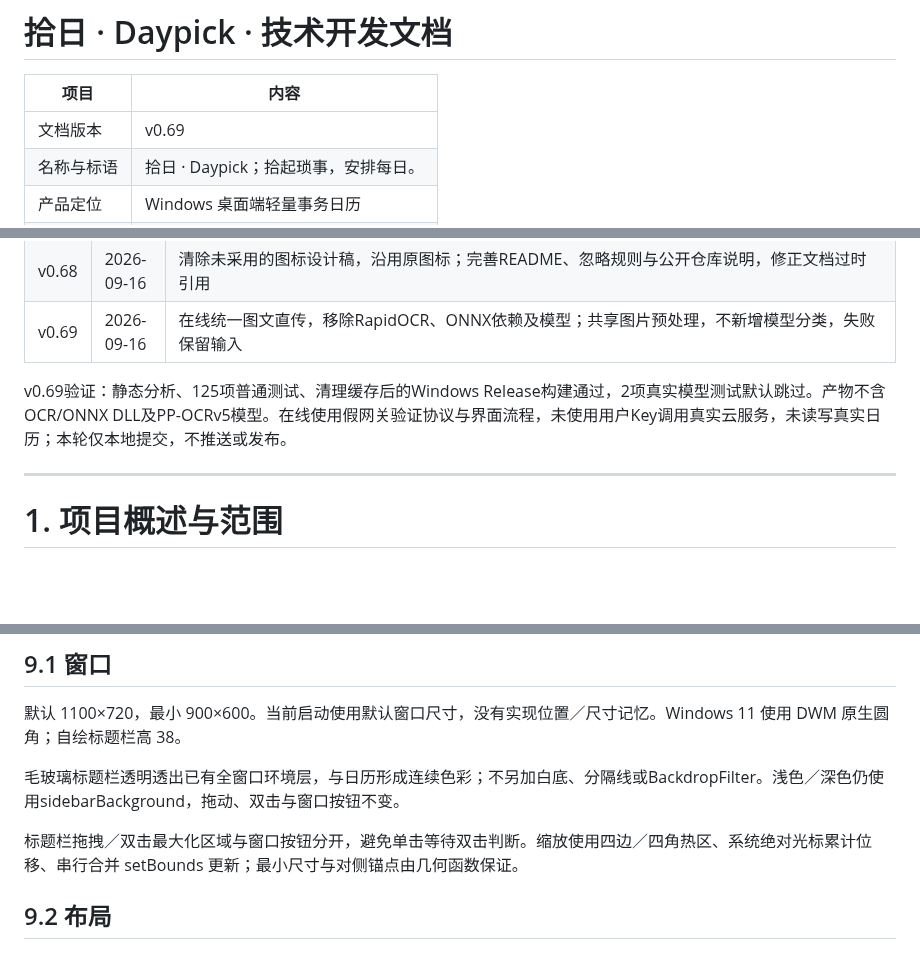
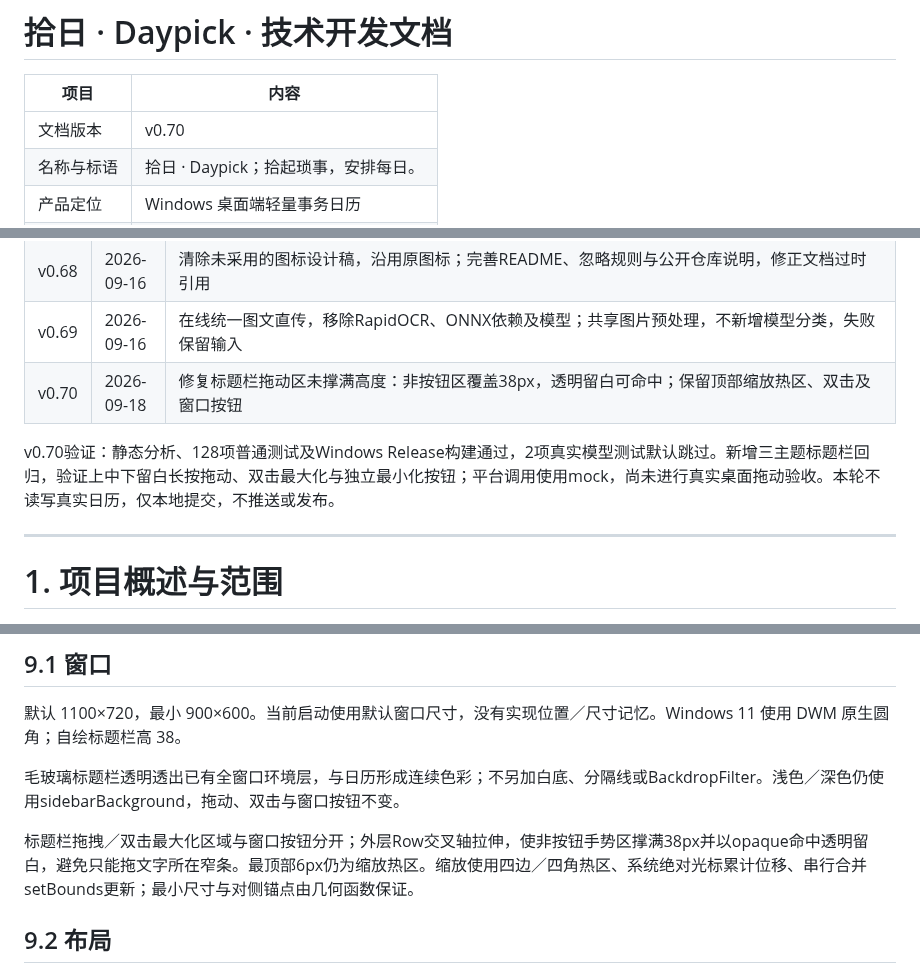
Before and after one commit to liubaiqing/Daypick, a Markdown page: 技术开发文档.md, 3 parts joined by grey strips. Drawn GitHub-style; blank space fills up the shorter version.

Commit message:
docs: 修订记录 v0.70（标题栏拖动区域修复）

```diff
--- a/技术开发文档.md
+++ b/技术开发文档.md
@@ -2,7 +2,7 @@
 
 | 项目 | 内容 |
 |---|---|
-| 文档版本 | v0.69 |
+| 文档版本 | v0.70 |
 | 名称与标语 | 拾日 · Daypick；拾起琐事，安排每日。 |
 | 产品定位 | Windows 桌面端轻量事务日历 |
 | 文档用途 | 当前实现说明与后续维护约定 |
@@ -87,8 +87,9 @@
 | v0.67 | 2026-09-16 | 新增拾光弧图标提案：平面弧线承托圆日，保留旧稿；原生AI、透明导出与小尺寸对照已检查，待确认未接入 |
 | v0.68 | 2026-09-16 | 清除未采用的图标设计稿，沿用原图标；完善README、忽略规则与公开仓库说明，修正文档过时引用 |
 | v0.69 | 2026-09-16 | 在线统一图文直传，移除RapidOCR、ONNX依赖及模型；共享图片预处理，不新增模型分类，失败保留输入 |
+| v0.70 | 2026-09-18 | 修复标题栏拖动区未撑满高度：非按钮区覆盖38px，透明留白可命中；保留顶部缩放热区、双击及窗口按钮 |
 
-v0.69验证：静态分析、125项普通测试、清理缓存后的Windows Release构建通过，2项真实模型测试默认跳过。产物不含OCR/ONNX DLL及PP-OCRv5模型。在线使用假网关验证协议与界面流程，未使用用户Key调用真实云服务，未读写真实日历；本轮仅本地提交，不推送或发布。
+v0.70验证：静态分析、128项普通测试及Windows Release构建通过，2项真实模型测试默认跳过。新增三主题标题栏回归，验证上中下留白长按拖动、双击最大化与独立最小化按钮；平台调用使用mock，尚未进行真实桌面拖动验收。本轮不读写真实日历，仅本地提交，不推送或发布。
 
 ---
 
@@ -355,7 +356,7 @@ system prompt提供当前日期及日期缺省规则。文字、单图、多图
 
 毛玻璃标题栏透明透出已有全窗口环境层，与日历形成连续色彩；不另加白底、分隔线或BackdropFilter。浅色／深色仍使用sidebarBackground，拖动、双击与窗口按钮不变。
 
-标题栏拖拽／双击最大化区域与窗口按钮分开，避免单击等待双击判断。缩放使用四边／四角热区、系统绝对光标累计位移、串行合并 setBounds 更新；最小尺寸与对侧锚点由几何函数保证。
+标题栏拖拽／双击最大化区域与窗口按钮分开；外层Row交叉轴拉伸，使非按钮手势区撑满38px并以opaque命中透明留白，避免只能拖文字所在窄条。最顶部6px仍为缩放热区。缩放使用四边／四角热区、系统绝对光标累计位移、串行合并setBounds更新；最小尺寸与对侧锚点由几何函数保证。
 
 ## 9.2 布局
 
```
Also changed, not shown: other parts of 技术开发文档.md (+2 -2 lines).
